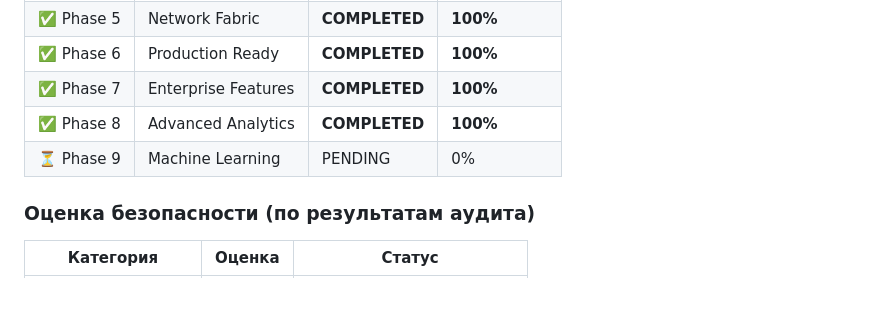
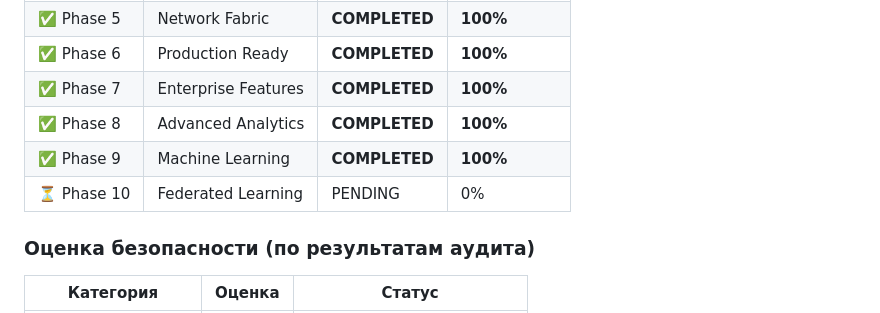
Before and after one commit to NewZoneProject/NewZoneCore, a Markdown page: ROADMAP.md, the part around the change. Rendered like a GitHub page.

Commit message:
docs: Update ROADMAP with Phase 9 completion
Co-authored-by: Qwen-Coder <qwen-coder@alibabacloud.com>

```diff
--- a/ROADMAP.md
+++ b/ROADMAP.md
@@ -23,7 +23,8 @@ NewZoneCore — это автономное криптографическое
 | ✅ Phase 6 | Production Ready | **COMPLETED** | **100%** |
 | ✅ Phase 7 | Enterprise Features | **COMPLETED** | **100%** |
 | ✅ Phase 8 | Advanced Analytics | **COMPLETED** | **100%** |
-| ⏳ Phase 9 | Machine Learning | PENDING | 0% |
+| ✅ Phase 9 | Machine Learning | **COMPLETED** | **100%** |
+| ⏳ Phase 10 | Federated Learning | PENDING | 0% |
 
 ### Оценка безопасности (по результатам аудита)
 
```
